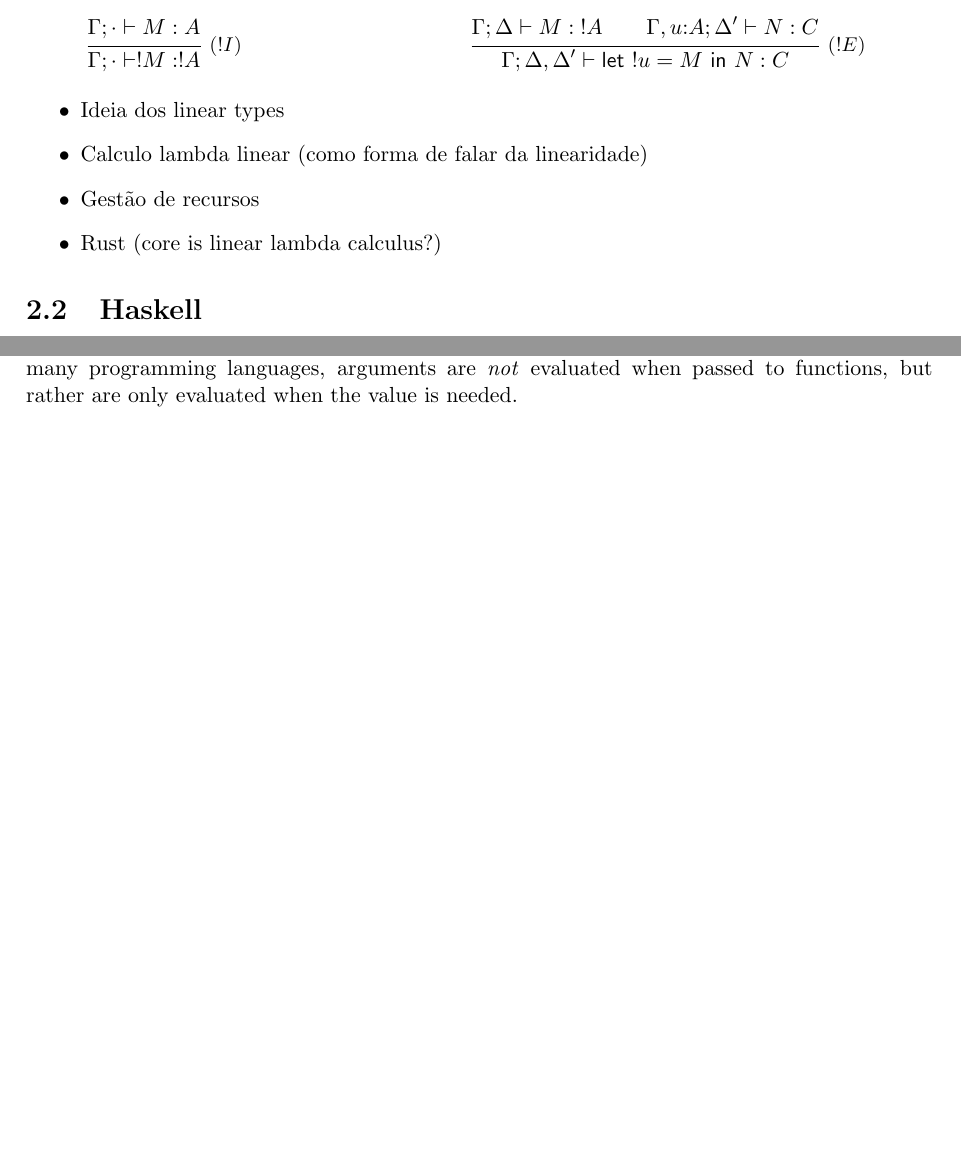
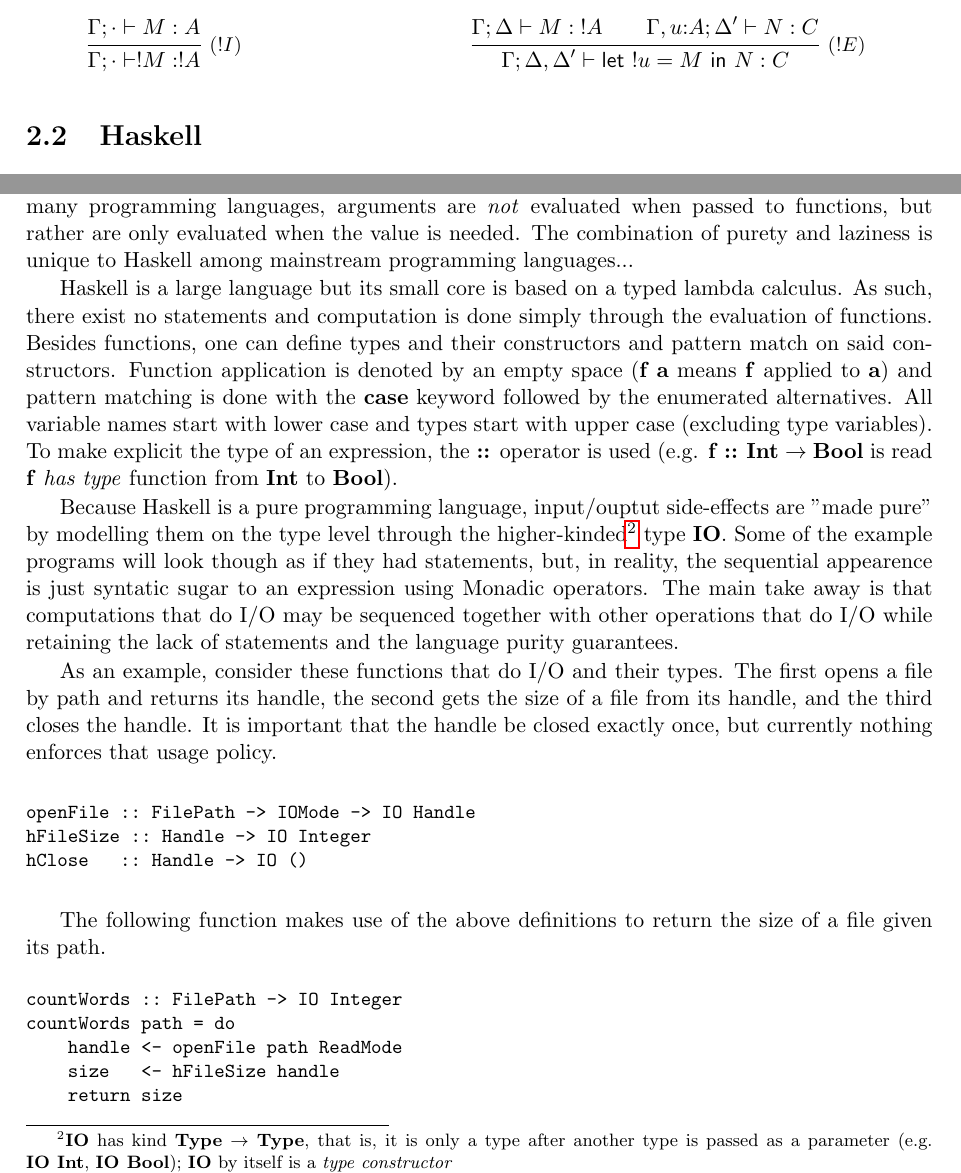
Before and after one commit to alt-romes/linear-core, a LaTeX thesis (report.tex): two parts of page 7 of 21 before the commit and two parts of page 7 of 23 after it, joined at a grey line, cut so that both start at the same text, the shorter picture padded with empty space. Compiled offline with pdfLaTeX.

Commit message:
Expand Haskell section introduction

```diff
--- a/report.tex
+++ b/report.tex
@@ -571,12 +571,12 @@
 % \textbf{char}$.
 
 
-\begin{itemize}
-    \item Ideia dos linear types
-    \item Calculo lambda linear (como forma de falar da linearidade)
-    \item Gestão de recursos
-    \item Rust (core is linear lambda calculus?)
-\end{itemize}
+% \begin{itemize}
+%     \item Ideia dos linear types
+%     \item Calculo lambda linear (como forma de falar da linearidade)
+%     \item Gestão de recursos
+%     \item Rust (core is linear lambda calculus?)
+% \end{itemize}
 
 \section{Haskell}
 
@@ -586,7 +586,56 @@
 \emph{lazy}, \emph{purely functional} language, i.e., functions cannot
 have side effects or mutate data, and contrary to many programming languages,
 arguments are \emph{not} evaluated when passed to functions, but rather are only
-evaluated when the value is needed.
+evaluated when the value is needed. The combination of purety and laziness is
+unique to Haskell among mainstream programming languages...
+
+Haskell is a large language but its small core is based on a typed lambda
+calculus. As such, there exist no statements and computation is done simply
+through the evaluation of functions. Besides functions, one can define types and
+their constructors and pattern match on said constructors. Function application
+is denoted by an empty space (\textbf{f~a} means \textbf{f} applied to
+\textbf{a}) and pattern matching is done with the \textbf{case} keyword followed
+by the enumerated alternatives. All variable names start with lower case and
+types start with upper case (excluding type variables). To make explicit the
+type of an expression, the \textbf{::} operator is used (e.g.
+$\textbf{f~::~Int}\to \textbf{Bool}$ is read \textbf{f} \emph{has type} function
+from \textbf{Int} to \textbf{Bool}).
+
+Because Haskell is a pure programming language, input/ouptut side-effects are
+"made pure" by modelling them on the type level through the
+higher-kinded\footnote{\textbf{IO} has kind $\textbf{Type}\to\textbf{Type}$,
+that is, it is only a type after another type is passed as a parameter (e.g.
+\textbf{IO~Int}, \textbf{IO~Bool}); \textbf{IO} by itself is a \emph{type
+constructor}} type \textbf{IO}. Some of the example programs will look though as
+if they had statements, but, in reality, the sequential appearence is just
+syntatic sugar to an expression using Monadic operators. The main take away is
+that computations that do I/O may be sequenced together with other operations
+that do I/O while retaining the lack of statements and the language purity
+guarantees.
+
+% TODO: Perhaps elaborate a bit more on the constructors and pattern matching?
+
+As an example, consider these functions that do I/O and their types. The first
+opens a file by path and returns its handle, the second gets the size of a file
+from its handle, and the third closes the handle. It is important that the
+handle be closed exactly once, but currently nothing enforces that usage policy.
+
+\begin{code}
+openFile :: FilePath -> IOMode -> IO Handle
+hFileSize :: Handle -> IO Integer
+hClose   :: Handle -> IO ()
+\end{code}
+
+The following function makes use of the above definitions to return the size of
+a file given its path.
+\begin{code}
+countWords :: FilePath -> IO Integer
+countWords path = do
+    handle <- openFile path ReadMode
+    size   <- hFileSize handle
+    return size
+\end{code}
+% hClose handle
 
 Another defining feature of Haskell is its powerful type system....
 
```
